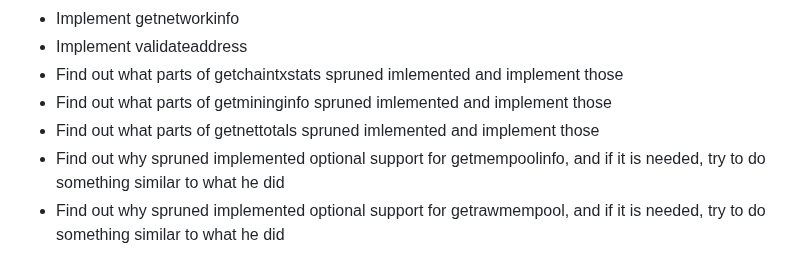
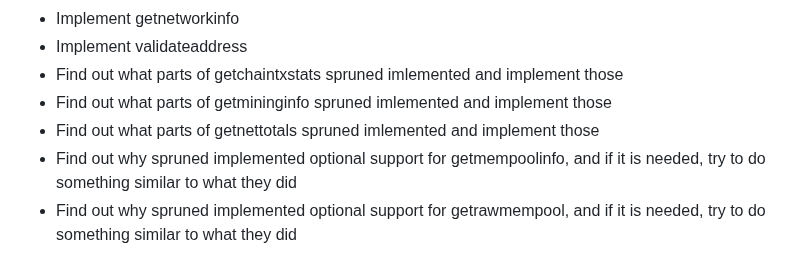
Before and after one commit to supertestnet/node_faker, a Markdown page: README.md, the part around the change. Drawn GitHub-style.

```diff
--- a/README.md
+++ b/README.md
@@ -59,5 +59,5 @@ For getrawtransaction, these additional caveats apply: verbosity cannot be set t
 - Find out what parts of getchaintxstats spruned imlemented and implement those
 - Find out what parts of getmininginfo spruned imlemented and implement those
 - Find out what parts of getnettotals spruned imlemented and implement those
-- Find out why spruned implemented optional support for getmempoolinfo, and if it is needed, try to do something similar to what he did
-- Find out why spruned implemented optional support for getrawmempool, and if it is needed, try to do something similar to what he did
+- Find out why spruned implemented optional support for getmempoolinfo, and if it is needed, try to do something similar to what they did
+- Find out why spruned implemented optional support for getrawmempool, and if it is needed, try to do something similar to what they did
```
